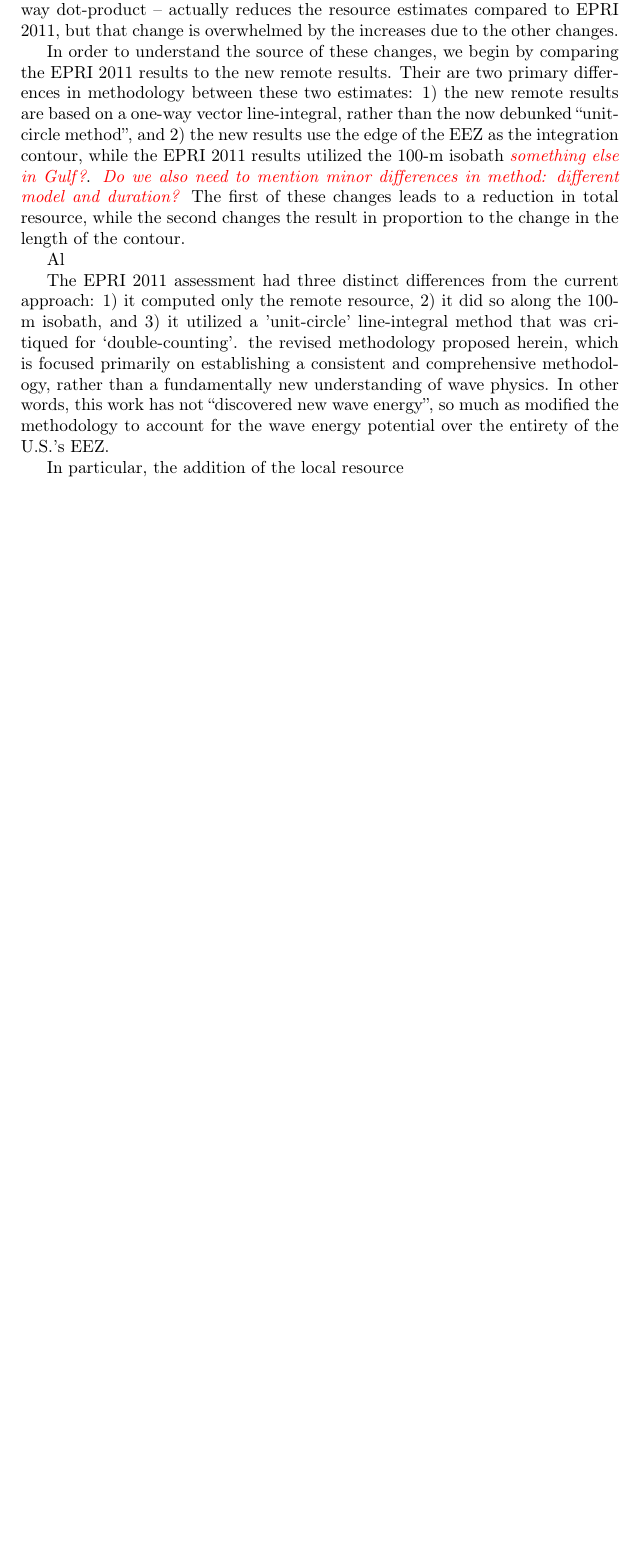
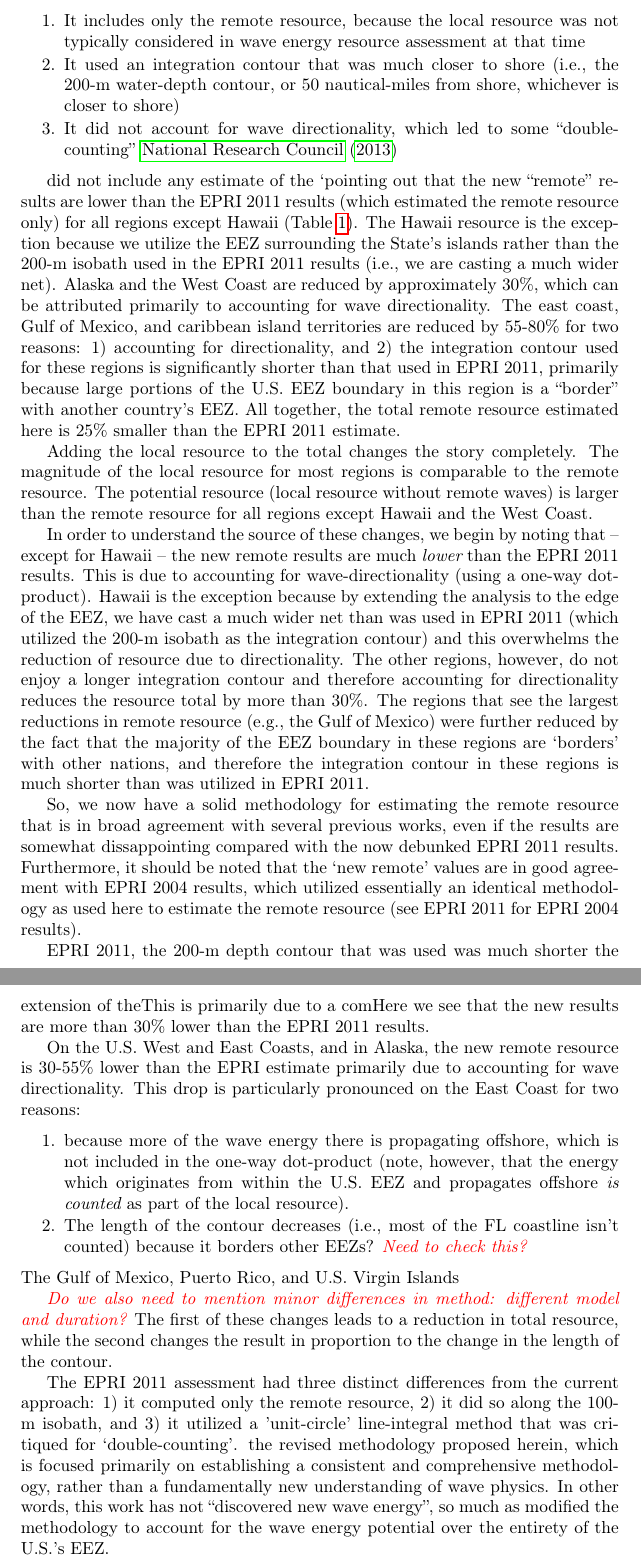
Before and after one commit to USMHKResource/wave_res, a LaTeX paper (pub/wave_res.tex, which reads pub/results.tex): part of page 8 of 26 before the commit and two parts of pages 9 and 10 of 29 after it, the two joined at a grey line, cut at the place of the change, the shorter picture padded with empty space. Compiled offline with pdfLaTeX.

Commit message:
A confused results section...

```diff
--- a/pub/results.tex
+++ b/pub/results.tex
@@ -1,7 +1,6 @@
 \section{Results}
 
-Following the methodology described in the previous section, we estimate the total U.S. Resource to be 3700 $\pm$400 TWh/yr (Table~\ref{table:totals}). This is nearly double the total U.S. wave resource estimated in EPRI 2011. This result, however, is due to two mutually supportive changes to the methodology: 1) the extension of the assessment to the edge of the EEZ, and 2) the inclusion of the local resource in the total. The third fundamental change to the methodology -- utilizing a one-way dot-product -- actually reduces the resource estimates compared to EPRI 2011, but that change is overwhelmed by the increases due to the other changes.
+Following the methodology described in the previous section, we estimate the total U.S. Resource to be 3700 $\pm$400 TWh/yr (Table~\ref{table:totals}). Nearly two-thirds of this is in Alaska where a large resource area and energetic waves in the North Pacific combine to create a large total (2000 - 2550 TWh/yr). The U.S. West Coast has a large remote resource (420 TWh/yr) where energetic waves from the North Pacific arrive from offshore.  The West Coast natural local resource is modest in comparison (90 TWh/yr), but there is potentially another 210 TWh/yr available in the potential resource.
 
-In order to understand the source of these changes, we begin by comparing the EPRI 2011 results to the new remote results. Their are two primary differences in methodology between these two estimates: 1) the new remote results are based on a one-way vector line-integral, rather than the now debunked ``unit-circle method'', and 2) the new results use the edge of the EEZ as the integration contour, while the EPRI 2011 results utilized the 100-m isobath \note{something else in Gulf?}. \note{Do we also need to mention minor differences in method: different model and duration?} The first of these changes leads to a reduction in total resource, while the second changes the result in proportion to the change in the length of the contour.
+The U.S. East Coast resource, on the other hand, is composed primarily of the local resource (180-230 TWh/yr) and has a relatively modest remote portion (110 TWh/yr). This is because mid-latitude westerly winds tend to generate wave energy that propagates eastward, and relatively less wave energy from the open ocean propagates onshore from the open ocean (i.e., compared to the West Coast). This also indicates that much of the East Coast wave resource is located farther from shore, where there is sufficient fetch to have generated the wave energy. \note{Is that last sentence accurate? Assuming yes, is a citation needed for that or is it `simple physics'-enough to simply be stated?}
 
-Al
@@ -8,8 +19,35 @@ Al
+\begin{enumerate}
+\item It includes only the remote resource, because the local resource was not typically considered in wave energy resource assessment at that time
+\item It used an integration contour that was much closer to shore (i.e., the 200-m water-depth contour, or 50 nautical-miles from shore, whichever is closer to shore)
+\item It did not account for wave directionality, which led to some ``double-counting'' \cite{nationalresearchcouncilEvaluationDepartmentEnergy2013}
+\end{enumerate}
+
+did not include any estimate of the `pointing out that the new ``remote'' results are lower than the EPRI 2011 results (which estimated the remote resource only) for all regions except Hawaii (Table~\ref{table:totals}). The Hawaii resource is the exception because we utilize the EEZ surrounding the State's islands rather than the 200-m isobath used in the EPRI 2011 results (i.e., we are casting a much wider net). Alaska and the West Coast are reduced by approximately 30\%, which can be attributed primarily to accounting for wave directionality. The east coast, Gulf of Mexico, and caribbean island territories are reduced by 55-80\% for two reasons: 1) accounting for directionality, and 2) the integration contour used for these regions is significantly shorter than that used in EPRI 2011, primarily because large portions of the U.S. EEZ boundary in this region is a ``border'' with another country's EEZ. All together, the total remote resource estimated here is 25\% smaller than the EPRI 2011 estimate.
+
+Adding the local resource to the total changes the story completely. The magnitude of the local resource for most regions is comparable to the remote resource. The potential resource (local resource without remote waves) is larger than the remote resource for all regions except Hawaii and the West Coast.
+
+%The inclusion of the local resource is especially important because without it, we would be comparing the new remote results with the EPRI 2011 results, (be left to compare the  methodological change (relative to EPRI 2011): accounting for wave directionality, delivers a significant reduction in the total resource across all regions
+
+In order to understand the source of these changes, we begin by noting that -- except for Hawaii -- the new remote results are much {\em lower} than the EPRI 2011 results. This is due to accounting for wave-directionality (using a one-way dot-product). Hawaii is the exception because by extending the analysis to the edge of the EEZ, we have cast a much wider net than was used in EPRI 2011 (which utilized the 200-m isobath as the integration contour) and this overwhelms the reduction of resource due to directionality. The other regions, however, do not enjoy a longer integration contour and therefore accounting for directionality reduces the resource total by more than 30\%. The regions that see the largest reductions in remote resource (e.g., the Gulf of Mexico) were further reduced by the fact that the majority of the EEZ boundary in these regions are `borders' with other nations, and therefore the integration contour in these regions is much shorter than was utilized in EPRI 2011.
+
+So, we now have a solid methodology for estimating the remote resource that is in broad agreement with several previous works, even if the results are somewhat dissappointing compared with the now debunked EPRI 2011 results. Furthermore, it should be noted that the `new remote' values are in good agreement with EPRI 2004 results, which utilized essentially an identical methodology as used here to estimate the remote resource (see EPRI 2011 for EPRI 2004 results).
+% I can't find the EPRI 2004 paper online anymore!? Ask Hagerman for this (it isn't cited in 2011 report either)!
+
+
+EPRI 2011, the 200-m depth contour that was used was much shorter the extension of theThis is primarily due to a comHere we see that the new results are more than 30\% lower than the EPRI 2011 results.
+% These two quantities are similar in that they both do not include the local resource, but they are still based on fundamentally different methods: 1) the new remote results are based on a one-way vector line-integral, rather than the now debunked ``unit-circle method'', and 2) the new results use the edge of the EEZ as the integration contour, while the EPRI 2011 results utilized the 200-m depth contour (or 50 nautical miles from shore, whichever is closer to shore). These methodological differences cause distinct regional changes in the resource magnitude.
+
+On the U.S. West and East Coasts, and in Alaska, the new remote resource is 30-55\% lower than the EPRI estimate primarily due to accounting for wave directionality. This drop is particularly pronounced on the East Coast for two reasons:
+\begin{enumerate}
+\item because more of the wave energy there is propagating offshore, which is not included in the one-way dot-product (note, however, that the energy which originates from within the U.S. EEZ and propagates offshore {\em is counted} as part of the local resource).
+\item The length of the contour decreases (i.e., most of the FL coastline isn't counted) because it borders other EEZs? \note{Need to check this?}
+\end{enumerate}
+The Gulf of Mexico, Puerto Rico, and U.S. Virgin Islands
+
+\note{Do we also need to mention minor differences in method: different model and duration?} The first of these changes leads to a reduction in total resource, while the second changes the result in proportion to the change in the length of the contour.
 
 The EPRI 2011 assessment had three distinct differences from the current approach: 1) it computed only the remote resource, 2) it did so along the 100-m isobath, and 3) it utilized a 'unit-circle' line-integral method that was critiqued for `double-counting'.
 the revised methodology proposed herein, which is focused primarily on establishing a consistent and comprehensive methodology, rather than a fundamentally new understanding of wave physics. In other words, this work has not ``discovered new wave energy'', so much as modified the methodology to account for the wave energy potential over the entirety of the U.S.'s EEZ.
-
-In particular, the addition of the local resource
 
 This increase is a result of changes to the methodology we've proposed. On one hand,
 but most of this increase is due to adding the local resource over the U.S. EEZ to the total, which was not included in the EPRI 2011 assessment.
```
Also changed, not shown: pub/conclusion.tex (+1 -1 lines), pub/results.tex (42 more changed lines).
